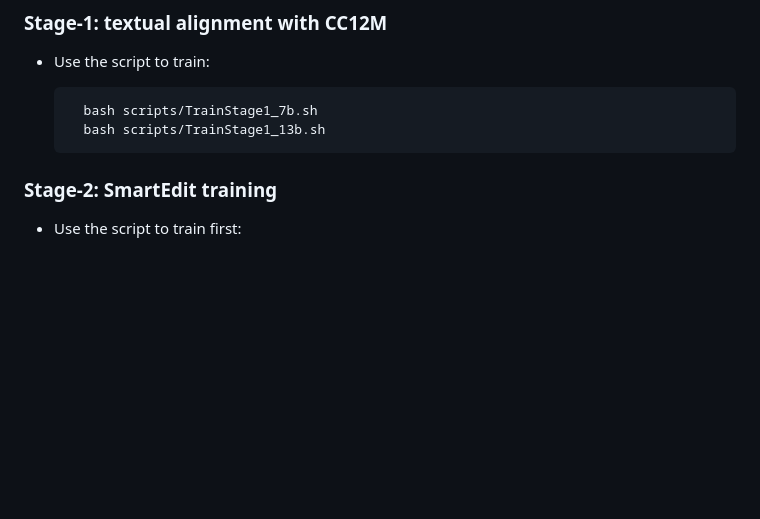
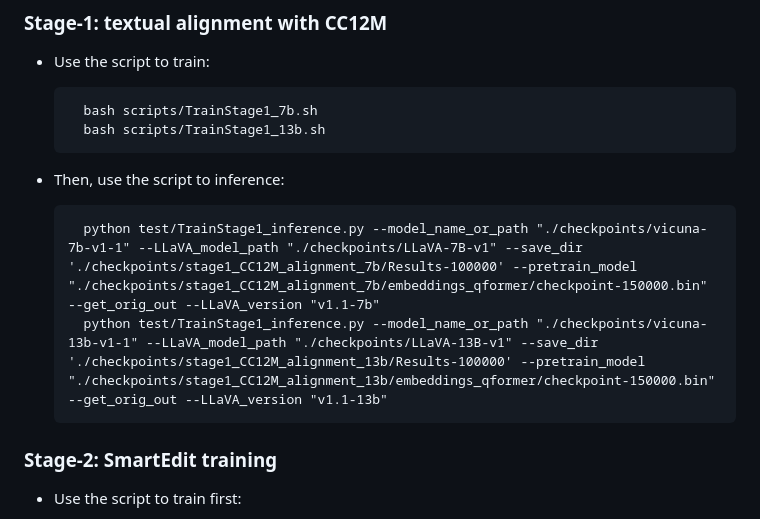
Before and after one commit to TencentARC/SmartEdit, a Markdown page: README.md, the part around the change. Rendered like a GitHub page; blank space fills up the shorter version.

```diff
--- a/README.md
+++ b/README.md
@@ -61,6 +61,10 @@ If you are interested in our work, please star ⭐ our project.
 
         bash scripts/TrainStage1_7b.sh
         bash scripts/TrainStage1_13b.sh
+- Then, use the script to inference:
+
+        python test/TrainStage1_inference.py --model_name_or_path "./checkpoints/vicuna-7b-v1-1" --LLaVA_model_path "./checkpoints/LLaVA-7B-v1" --save_dir './checkpoints/stage1_CC12M_alignment_7b/Results-100000' --pretrain_model "./checkpoints/stage1_CC12M_alignment_7b/embeddings_qformer/checkpoint-150000.bin" --get_orig_out --LLaVA_version "v1.1-7b"
+        python test/TrainStage1_inference.py --model_name_or_path "./checkpoints/vicuna-13b-v1-1" --LLaVA_model_path "./checkpoints/LLaVA-13B-v1" --save_dir './checkpoints/stage1_CC12M_alignment_13b/Results-100000' --pretrain_model "./checkpoints/stage1_CC12M_alignment_13b/embeddings_qformer/checkpoint-150000.bin" --get_orig_out --LLaVA_version "v1.1-13b"
 
 ### Stage-2: SmartEdit training
 - Use the script to train first:
```
